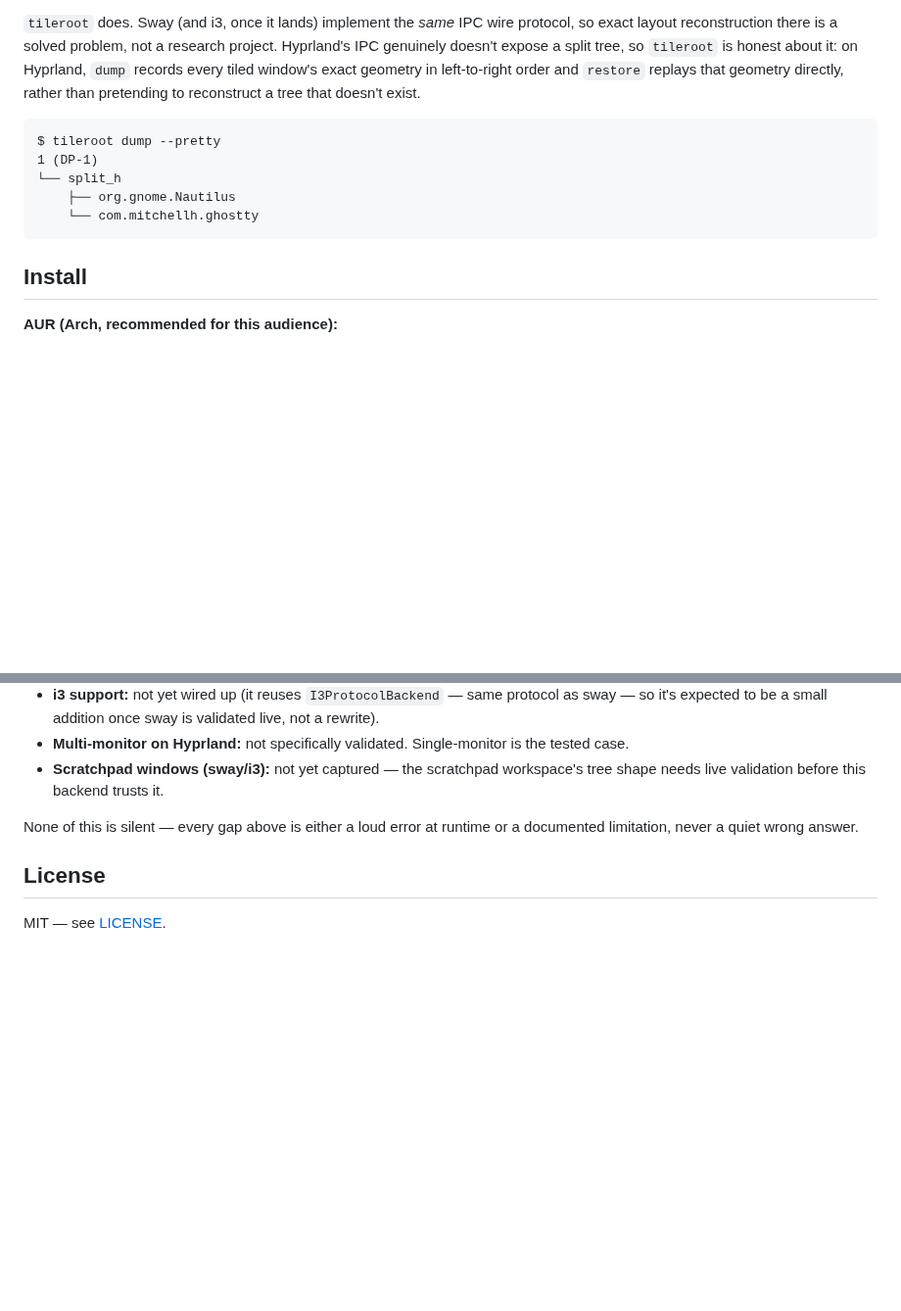
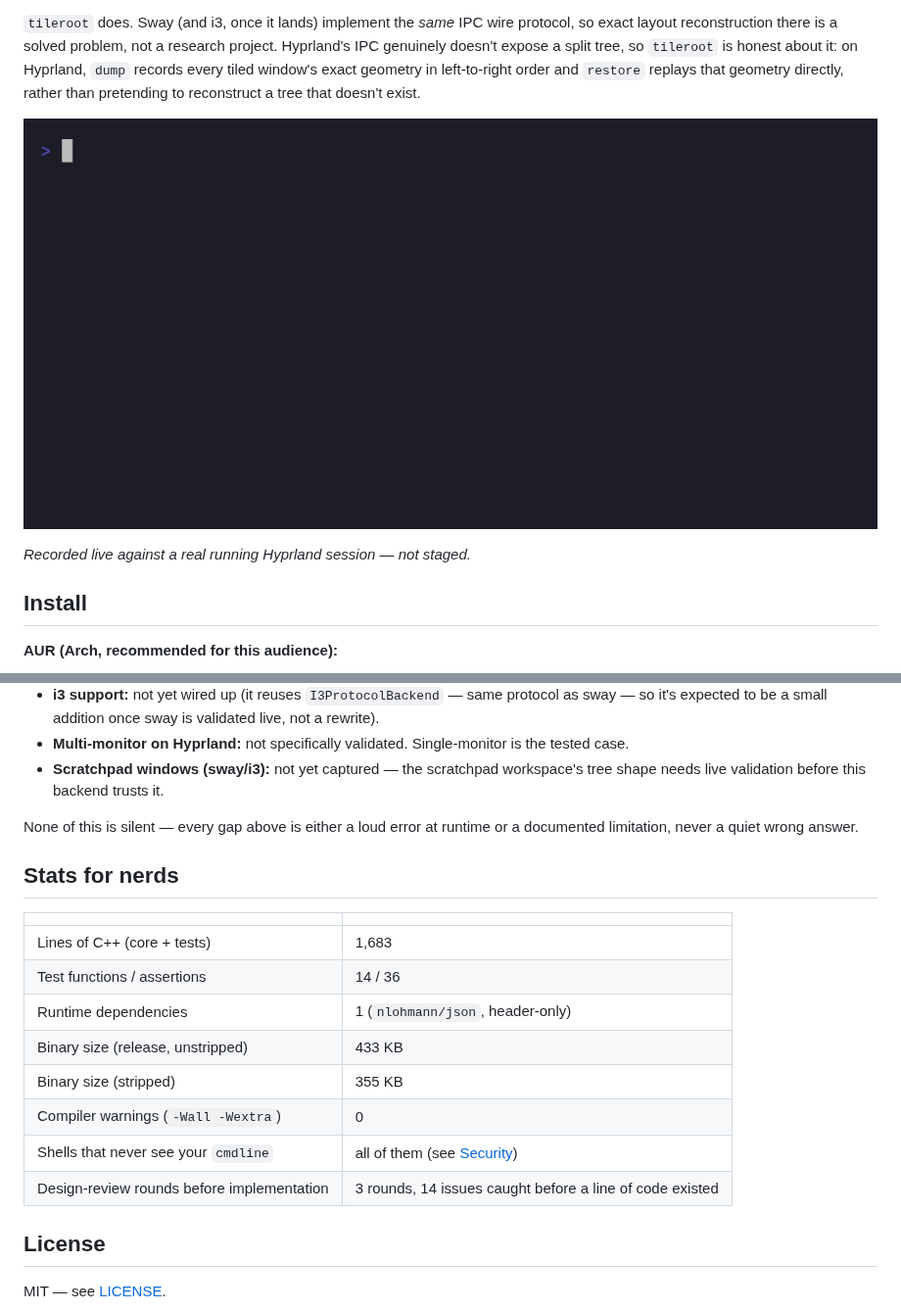
Before and after one commit to Hinikaa/tileroot, a Markdown page: README.md, 2 parts joined by grey strips. Shown at 98% size. Rendered like a GitHub page; pictures changed too: demo.gif (added); blank space fills up the shorter version.

Commit message:
Add demo GIF and stats section to README
demo.gif recorded live with vhs against a real running Hyprland session
(not staged/mocked) — dump --pretty, dump -o with verbose output, and the
restore --dry-run occupied-workspace refusal. Stats table has real measured
numbers (LOC, binary size, test/assertion counts, zero warnings).

````diff
--- a/README.md
+++ b/README.md
@@ -8,13 +8,9 @@ Every sway/Hyprland/i3 user eventually hand-rolls a shell script that calls `swa
 
 `tileroot` does. Sway (and i3, once it lands) implement the *same* IPC wire protocol, so exact layout reconstruction there is a solved problem, not a research project. Hyprland's IPC genuinely doesn't expose a split tree, so `tileroot` is honest about it: on Hyprland, `dump` records every tiled window's exact geometry in left-to-right order and `restore` replays that geometry directly, rather than pretending to reconstruct a tree that doesn't exist.
 
-```
-$ tileroot dump --pretty
-1 (DP-1)
-└── split_h
-    ├── org.gnome.Nautilus
-    └── com.mitchellh.ghostty
-```
+![demo](demo.gif)
+
+*Recorded live against a real running Hyprland session — not staged.*
 
 ## Install
 
@@ -77,6 +73,19 @@ $ tileroot restore ~/.config/tileroot/work.json
 
 None of this is silent — every gap above is either a loud error at runtime or a documented limitation, never a quiet wrong answer.
 
+## Stats for nerds
+
+| | |
+|---|---|
+| Lines of C++ (core + tests) | 1,683 |
+| Test functions / assertions | 14 / 36 |
+| Runtime dependencies | 1 (`nlohmann/json`, header-only) |
+| Binary size (release, unstripped) | 433 KB |
+| Binary size (stripped) | 355 KB |
+| Compiler warnings (`-Wall -Wextra`) | 0 |
+| Shells that never see your `cmdline` | all of them (see [Security](#security)) |
+| Design-review rounds before implementation | 3 rounds, 14 issues caught before a line of code existed |
+
 ## License
 
 MIT — see [LICENSE](LICENSE).
````
Also changed, not shown: 1 other file.
